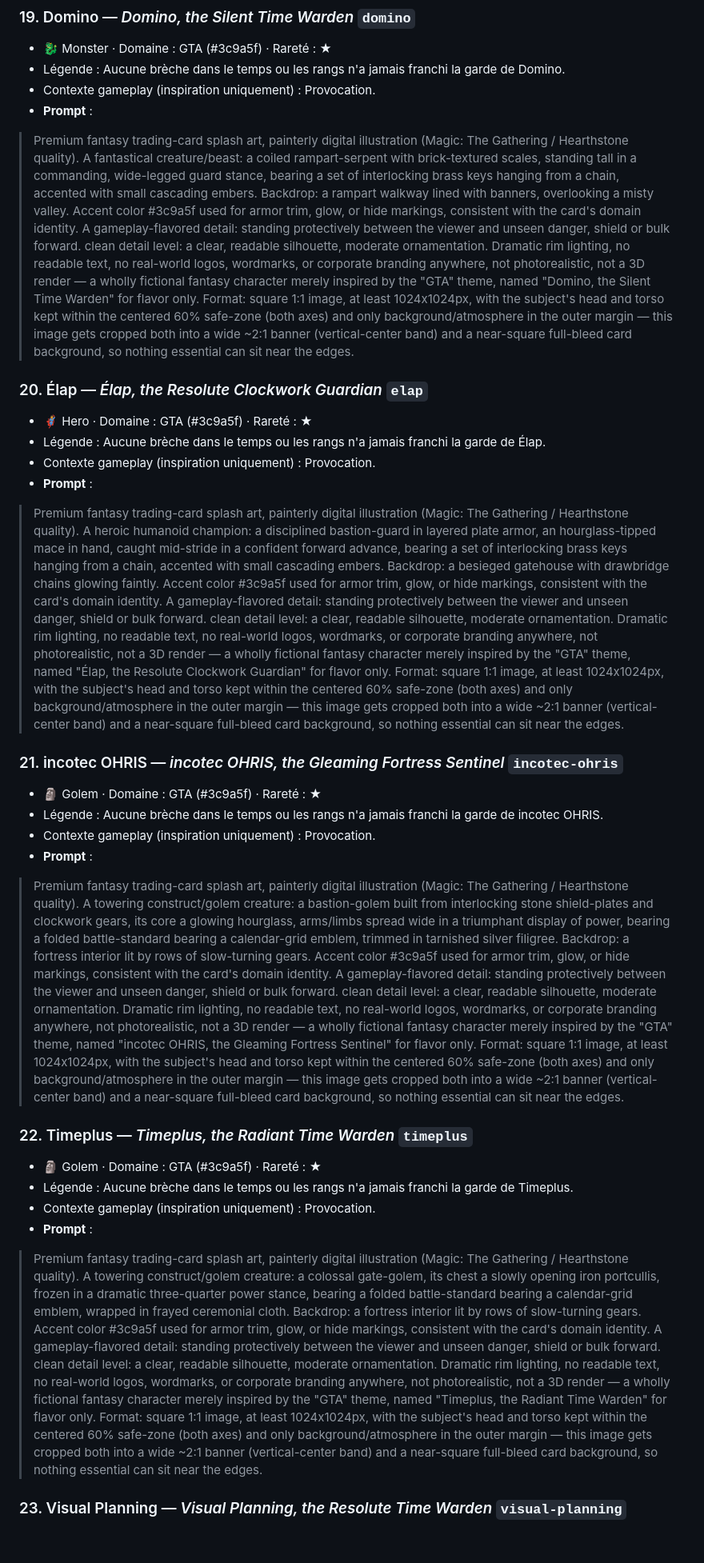
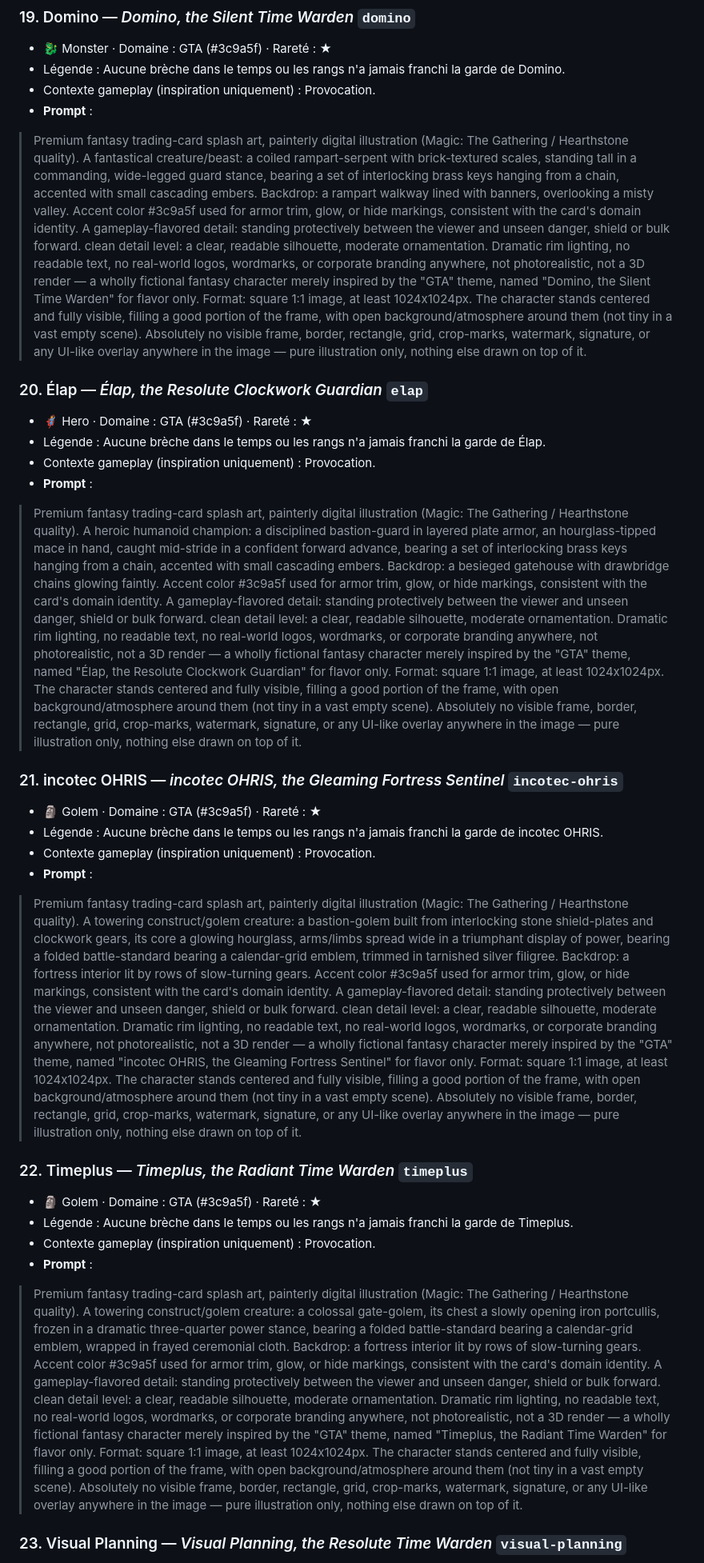
Before and after one commit to 6w5prr746m-code/RH-CARD, a Markdown page: docs/card-art-prompts.md, the part around one of its changes. Shown at 80% size. Rendered like a GitHub page; blank space fills up the shorter version.

```diff
--- a/docs/card-art-prompts.md
+++ b/docs/card-art-prompts.md
@@ -223,7 +229,7 @@ ready-to-paste prompt.
 - Contexte gameplay (inspiration uniquement) : Provocation.
 - **Prompt** :
 
-> Premium fantasy trading-card splash art, painterly digital illustration (Magic: The Gathering / Hearthstone quality). A fantastical creature/beast: a coiled rampart-serpent with brick-textured scales, standing tall in a commanding, wide-legged guard stance, bearing a set of interlocking brass keys hanging from a chain, accented with small cascading embers. Backdrop: a rampart walkway lined with banners, overlooking a misty valley. Accent color #3c9a5f used for armor trim, glow, or hide markings, consistent with the card's domain identity. A gameplay-flavored detail: standing protectively between the viewer and unseen danger, shield or bulk forward. clean detail level: a clear, readable silhouette, moderate ornamentation. Dramatic rim lighting, no readable text, no real-world logos, wordmarks, or corporate branding anywhere, not photorealistic, not a 3D render — a wholly fictional fantasy character merely inspired by the "GTA" theme, named "Domino, the Silent Time Warden" for flavor only. Format: square 1:1 image, at least 1024x1024px, with the subject's head and torso kept within the centered 60% safe-zone (both axes) and only background/atmosphere in the outer margin — this image gets cropped both into a wide ~2:1 banner (vertical-center band) and a near-square full-bleed card background, so nothing essential can sit near the edges.
+> Premium fantasy trading-card splash art, painterly digital illustration (Magic: The Gathering / Hearthstone quality). A fantastical creature/beast: a coiled rampart-serpent with brick-textured scales, standing tall in a commanding, wide-legged guard stance, bearing a set of interlocking brass keys hanging from a chain, accented with small cascading embers. Backdrop: a rampart walkway lined with banners, overlooking a misty valley. Accent color #3c9a5f used for armor trim, glow, or hide markings, consistent with the card's domain identity. A gameplay-flavored detail: standing protectively between the viewer and unseen danger, shield or bulk forward. clean detail level: a clear, readable silhouette, moderate ornamentation. Dramatic rim lighting, no readable text, no real-world logos, wordmarks, or corporate branding anywhere, not photorealistic, not a 3D render — a wholly fictional fantasy character merely inspired by the "GTA" theme, named "Domino, the Silent Time Warden" for flavor only. Format: square 1:1 image, at least 1024x1024px. The character stands centered and fully visible, filling a good portion of the frame, with open background/atmosphere around them (not tiny in a vast empty scene). Absolutely no visible frame, border, rectangle, grid, crop-marks, watermark, signature, or any UI-like overlay anywhere in the image — pure illustration only, nothing else drawn on top of it.
 
 ### 20. Élap — *Élap, the Resolute Clockwork Guardian*  `elap`
 - 🦸 Hero · Domaine : GTA (#3c9a5f) · Rareté : ★
@@ -231,7 +237,7 @@ ready-to-paste prompt.
 - Contexte gameplay (inspiration uniquement) : Provocation.
 - **Prompt** :
 
-> Premium fantasy trading-card splash art, painterly digital illustration (Magic: The Gathering / Hearthstone quality). A heroic humanoid champion: a disciplined bastion-guard in layered plate armor, an hourglass-tipped mace in hand, caught mid-stride in a confident forward advance, bearing a set of interlocking brass keys hanging from a chain, accented with small cascading embers. Backdrop: a besieged gatehouse with drawbridge chains glowing faintly. Accent color #3c9a5f used for armor trim, glow, or hide markings, consistent with the card's domain identity. A gameplay-flavored detail: standing protectively between the viewer and unseen danger, shield or bulk forward. clean detail level: a clear, readable silhouette, moderate ornamentation. Dramatic rim lighting, no readable text, no real-world logos, wordmarks, or corporate branding anywhere, not photorealistic, not a 3D render — a wholly fictional fantasy character merely inspired by the "GTA" theme, named "Élap, the Resolute Clockwork Guardian" for flavor only. Format: square 1:1 image, at least 1024x1024px, with the subject's head and torso kept within the centered 60% safe-zone (both axes) and only background/atmosphere in the outer margin — this image gets cropped both into a wide ~2:1 banner (vertical-center band) and a near-square full-bleed card background, so nothing essential can sit near the edges.
+> Premium fantasy trading-card splash art, painterly digital illustration (Magic: The Gathering / Hearthstone quality). A heroic humanoid champion: a disciplined bastion-guard in layered plate armor, an hourglass-tipped mace in hand, caught mid-stride in a confident forward advance, bearing a set of interlocking brass keys hanging from a chain, accented with small cascading embers. Backdrop: a besieged gatehouse with drawbridge chains glowing faintly. Accent color #3c9a5f used for armor trim, glow, or hide markings, consistent with the card's domain identity. A gameplay-flavored detail: standing protectively between the viewer and unseen danger, shield or bulk forward. clean detail level: a clear, readable silhouette, moderate ornamentation. Dramatic rim lighting, no readable text, no real-world logos, wordmarks, or corporate branding anywhere, not photorealistic, not a 3D render — a wholly fictional fantasy character merely inspired by the "GTA" theme, named "Élap, the Resolute Clockwork Guardian" for flavor only. Format: square 1:1 image, at least 1024x1024px. The character stands centered and fully visible, filling a good portion of the frame, with open background/atmosphere around them (not tiny in a vast empty scene). Absolutely no visible frame, border, rectangle, grid, crop-marks, watermark, signature, or any UI-like overlay anywhere in the image — pure illustration only, nothing else drawn on top of it.
 
 ### 21. incotec OHRIS — *incotec OHRIS, the Gleaming Fortress Sentinel*  `incotec-ohris`
 - 🗿 Golem · Domaine : GTA (#3c9a5f) · Rareté : ★
@@ -239,7 +245,7 @@ ready-to-paste prompt.
 - Contexte gameplay (inspiration uniquement) : Provocation.
 - **Prompt** :
 
-> Premium fantasy trading-card splash art, painterly digital illustration (Magic: The Gathering / Hearthstone quality). A towering construct/golem creature: a bastion-golem built from interlocking stone shield-plates and clockwork gears, its core a glowing hourglass, arms/limbs spread wide in a triumphant display of power, bearing a folded battle-standard bearing a calendar-grid emblem, trimmed in tarnished silver filigree. Backdrop: a fortress interior lit by rows of slow-turning gears. Accent color #3c9a5f used for armor trim, glow, or hide markings, consistent with the card's domain identity. A gameplay-flavored detail: standing protectively between the viewer and unseen danger, shield or bulk forward. clean detail level: a clear, readable silhouette, moderate ornamentation. Dramatic rim lighting, no readable text, no real-world logos, wordmarks, or corporate branding anywhere, not photorealistic, not a 3D render — a wholly fictional fantasy character merely inspired by the "GTA" theme, named "incotec OHRIS, the Gleaming Fortress Sentinel" for flavor only. Format: square 1:1 image, at least 1024x1024px, with the subject's head and torso kept within the centered 60% safe-zone (both axes) and only background/atmosphere in the outer margin — this image gets cropped both into a wide ~2:1 banner (vertical-center band) and a near-square full-bleed card background, so nothing essential can sit near the edges.
+> Premium fantasy trading-card splash art, painterly digital illustration (Magic: The Gathering / Hearthstone quality). A towering construct/golem creature: a bastion-golem built from interlocking stone shield-plates and clockwork gears, its core a glowing hourglass, arms/limbs spread wide in a triumphant display of power, bearing a folded battle-standard bearing a calendar-grid emblem, trimmed in tarnished silver filigree. Backdrop: a fortress interior lit by rows of slow-turning gears. Accent color #3c9a5f used for armor trim, glow, or hide markings, consistent with the card's domain identity. A gameplay-flavored detail: standing protectively between the viewer and unseen danger, shield or bulk forward. clean detail level: a clear, readable silhouette, moderate ornamentation. Dramatic rim lighting, no readable text, no real-world logos, wordmarks, or corporate branding anywhere, not photorealistic, not a 3D render — a wholly fictional fantasy character merely inspired by the "GTA" theme, named "incotec OHRIS, the Gleaming Fortress Sentinel" for flavor only. Format: square 1:1 image, at least 1024x1024px. The character stands centered and fully visible, filling a good portion of the frame, with open background/atmosphere around them (not tiny in a vast empty scene). Absolutely no visible frame, border, rectangle, grid, crop-marks, watermark, signature, or any UI-like overlay anywhere in the image — pure illustration only, nothing else drawn on top of it.
 
 ### 22. Timeplus — *Timeplus, the Radiant Time Warden*  `timeplus`
 - 🗿 Golem · Domaine : GTA (#3c9a5f) · Rareté : ★
@@ -247,7 +253,7 @@ ready-to-paste prompt.
 - Contexte gameplay (inspiration uniquement) : Provocation.
 - **Prompt** :
 
-> Premium fantasy trading-card splash art, painterly digital illustration (Magic: The Gathering / Hearthstone quality). A towering construct/golem creature: a colossal gate-golem, its chest a slowly opening iron portcullis, frozen in a dramatic three-quarter power stance, bearing a folded battle-standard bearing a calendar-grid emblem, wrapped in frayed ceremonial cloth. Backdrop: a fortress interior lit by rows of slow-turning gears. Accent color #3c9a5f used for armor trim, glow, or hide markings, consistent with the card's domain identity. A gameplay-flavored detail: standing protectively between the viewer and unseen danger, shield or bulk forward. clean detail level: a clear, readable silhouette, moderate ornamentation. Dramatic rim lighting, no readable text, no real-world logos, wordmarks, or corporate branding anywhere, not photorealistic, not a 3D render — a wholly fictional fantasy character merely inspired by the "GTA" theme, named "Timeplus, the Radiant Time Warden" for flavor only. Format: square 1:1 image, at least 1024x1024px, with the subject's head and torso kept within the centered 60% safe-zone (both axes) and only background/atmosphere in the outer margin — this image gets cropped both into a wide ~2:1 banner (vertical-center band) and a near-square full-bleed card background, so nothing essential can sit near the edges.
+> Premium fantasy trading-card splash art, painterly digital illustration (Magic: The Gathering / Hearthstone quality). A towering construct/golem creature: a colossal gate-golem, its chest a slowly opening iron portcullis, frozen in a dramatic three-quarter power stance, bearing a folded battle-standard bearing a calendar-grid emblem, wrapped in frayed ceremonial cloth. Backdrop: a fortress interior lit by rows of slow-turning gears. Accent color #3c9a5f used for armor trim, glow, or hide markings, consistent with the card's domain identity. A gameplay-flavored detail: standing protectively between the viewer and unseen danger, shield or bulk forward. clean detail level: a clear, readable silhouette, moderate ornamentation. Dramatic rim lighting, no readable text, no real-world logos, wordmarks, or corporate branding anywhere, not photorealistic, not a 3D render — a wholly fictional fantasy character merely inspired by the "GTA" theme, named "Timeplus, the Radiant Time Warden" for flavor only. Format: square 1:1 image, at least 1024x1024px. The character stands centered and fully visible, filling a good portion of the frame, with open background/atmosphere around them (not tiny in a vast empty scene). Absolutely no visible frame, border, rectangle, grid, crop-marks, watermark, signature, or any UI-like overlay anywhere in the image — pure illustration only, nothing else drawn on top of it.
 
 ### 23. Visual Planning — *Visual Planning, the Resolute Time Warden*  `visual-planning`
 - 🗿 Golem · Domaine : GTA (#3c9a5f) · Rareté : ★
```
Also changed, not shown: other parts of docs/card-art-prompts.md (+106 -100 lines).
